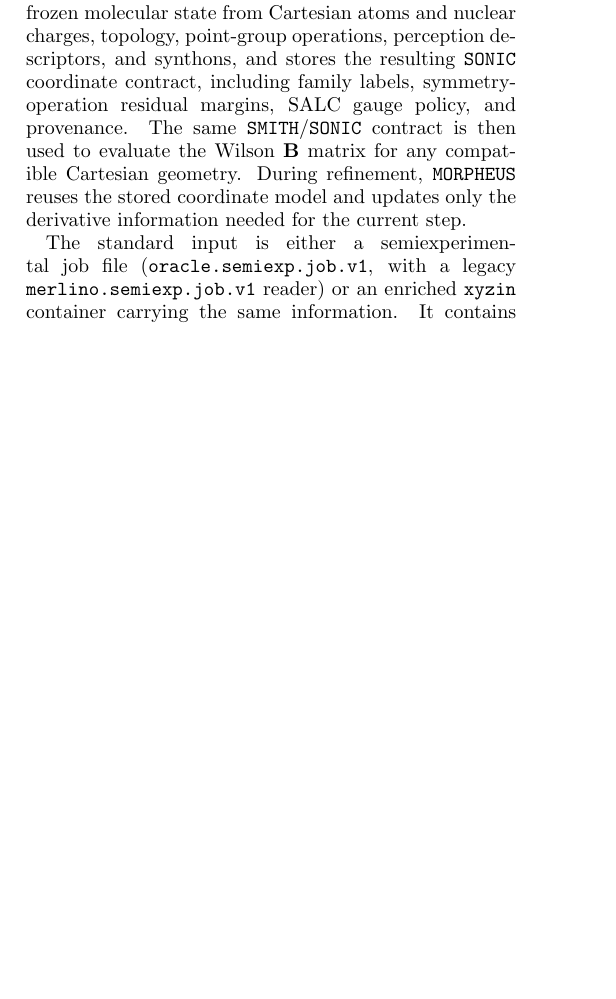
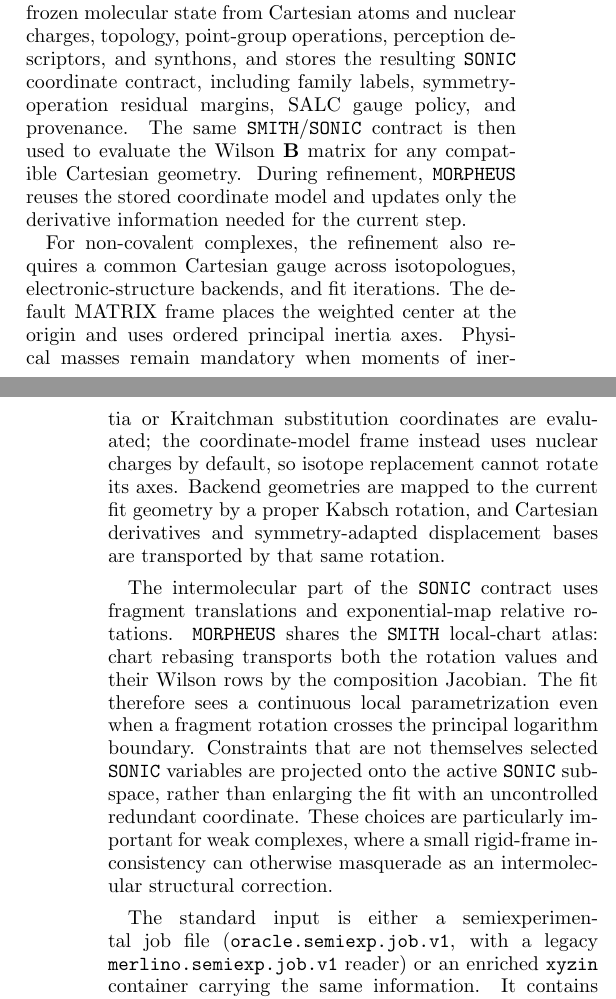
Before and after one commit to yogibubu/morpheus, a LaTeX paper (main_short.tex): part of one column of page 6 of 18 before the commit and two parts of the columns of pages 6 and 7 of 18 after it, the two joined at a grey line, cut so that both start at the same text, the shorter picture padded with empty space. Compiled offline with pdfLaTeX.

Commit message:
Document noncovalent fit frame handling

```diff
--- a/main_short.tex
+++ b/main_short.tex
@@ -749,6 +749,28 @@ then used to evaluate the Wilson $\mathbf{B}$ matrix for any compatible
 Cartesian geometry. During refinement, \texttt{MORPHEUS} reuses the stored
 coordinate model and updates only the derivative information needed for the
 current step.
+
+For non-covalent complexes, the refinement also requires a common Cartesian
+gauge across isotopologues, electronic-structure backends, and fit iterations.
+The default MATRIX frame places the weighted center at the origin and uses
+ordered principal inertia axes.  Physical masses remain mandatory when moments
+of inertia or Kraitchman substitution coordinates are evaluated; the
+coordinate-model frame instead uses nuclear charges by default, so isotope
+replacement cannot rotate its axes.  Backend geometries are mapped to the
+current fit geometry by a proper Kabsch rotation, and Cartesian derivatives and
+symmetry-adapted displacement bases are transported by that same rotation.
+
+The intermolecular part of the \texttt{SONIC} contract uses fragment
+translations and exponential-map relative rotations.  \texttt{MORPHEUS}
+shares the \texttt{SMITH} local-chart atlas: chart rebasing transports both the
+rotation values and their Wilson rows by the composition Jacobian.  The fit
+therefore sees a continuous local parametrization even when a fragment
+rotation crosses the principal logarithm boundary.  Constraints that are not
+themselves selected \texttt{SONIC} variables are projected onto the active
+\texttt{SONIC} subspace, rather than enlarging the fit with an uncontrolled
+redundant coordinate.  These choices are particularly important for weak
+complexes, where a small rigid-frame inconsistency can otherwise masquerade as
+an intermolecular structural correction.
 
 The standard input is either a semiexperimental job file
 (\texttt{oracle.semiexp.job.v1}, with a legacy
```
Also changed, not shown: main_short.pdf.
